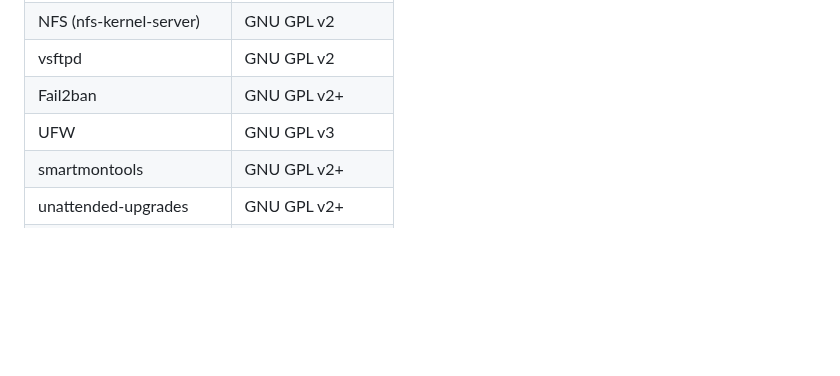
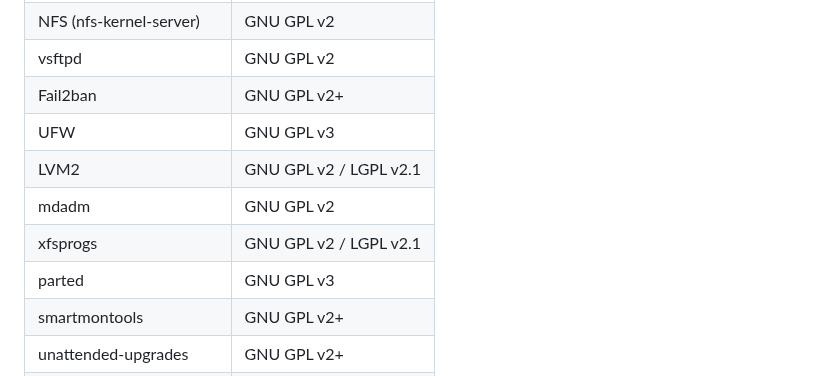
Before and after one commit to jackeyPeng/nas, a Markdown page: THIRD_PARTY_LICENSES.md, the part around the change. Drawn GitHub-style; blank space fills up the shorter version.

Commit message:
chore: 补全系统组件许可证（LVM2/mdadm/xfsprogs/parted）

```diff
--- a/THIRD_PARTY_LICENSES.md
+++ b/THIRD_PARTY_LICENSES.md
@@ -127,6 +127,10 @@ Source: https://github.com/golang-jwt/jwt
 | vsftpd | GNU GPL v2 |
 | Fail2ban | GNU GPL v2+ |
 | UFW | GNU GPL v3 |
+| LVM2 | GNU GPL v2 / LGPL v2.1 |
+| mdadm | GNU GPL v2 |
+| xfsprogs | GNU GPL v2 / LGPL v2.1 |
+| parted | GNU GPL v3 |
 | smartmontools | GNU GPL v2+ |
 | unattended-upgrades | GNU GPL v2+ |
 | Apache2-Utils (htpasswd) | Apache License 2.0 |
```
